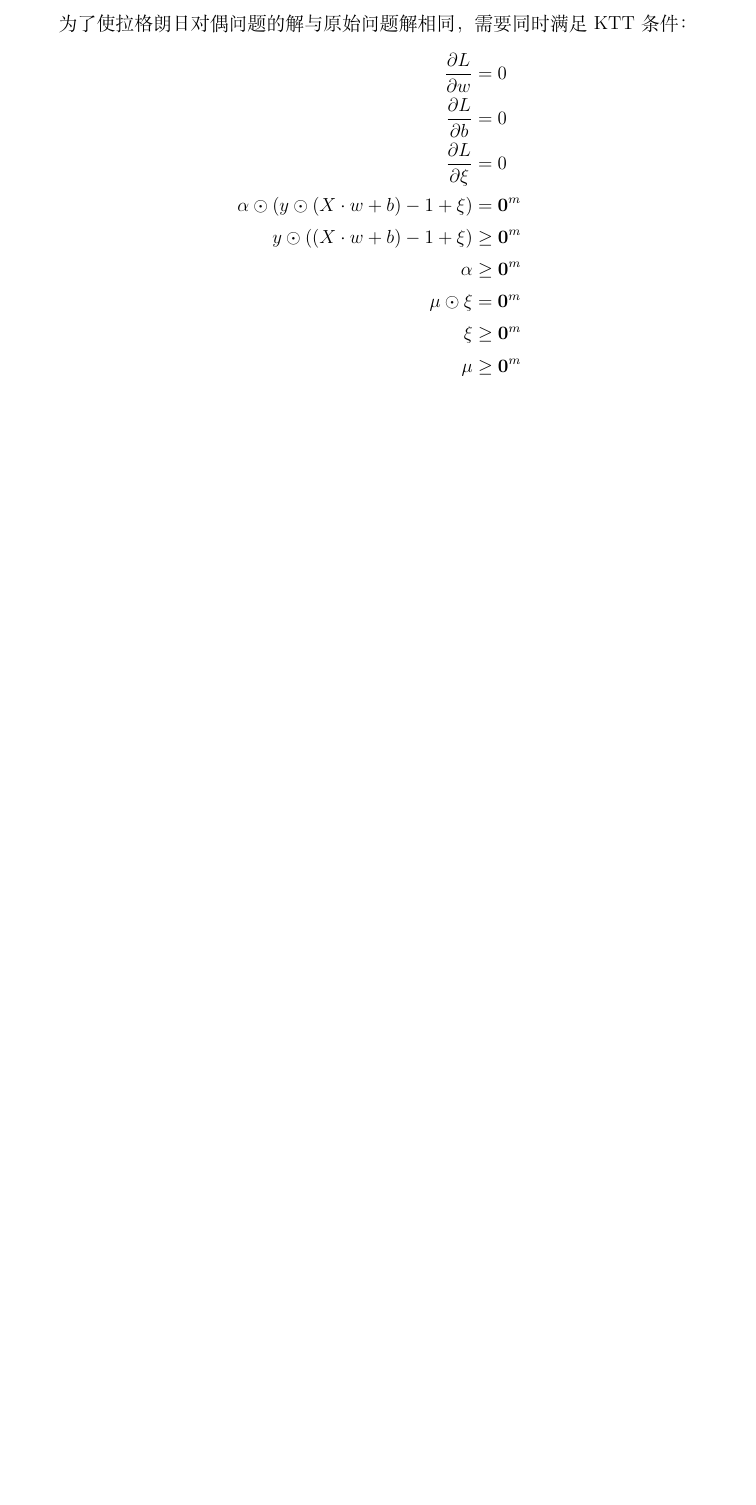
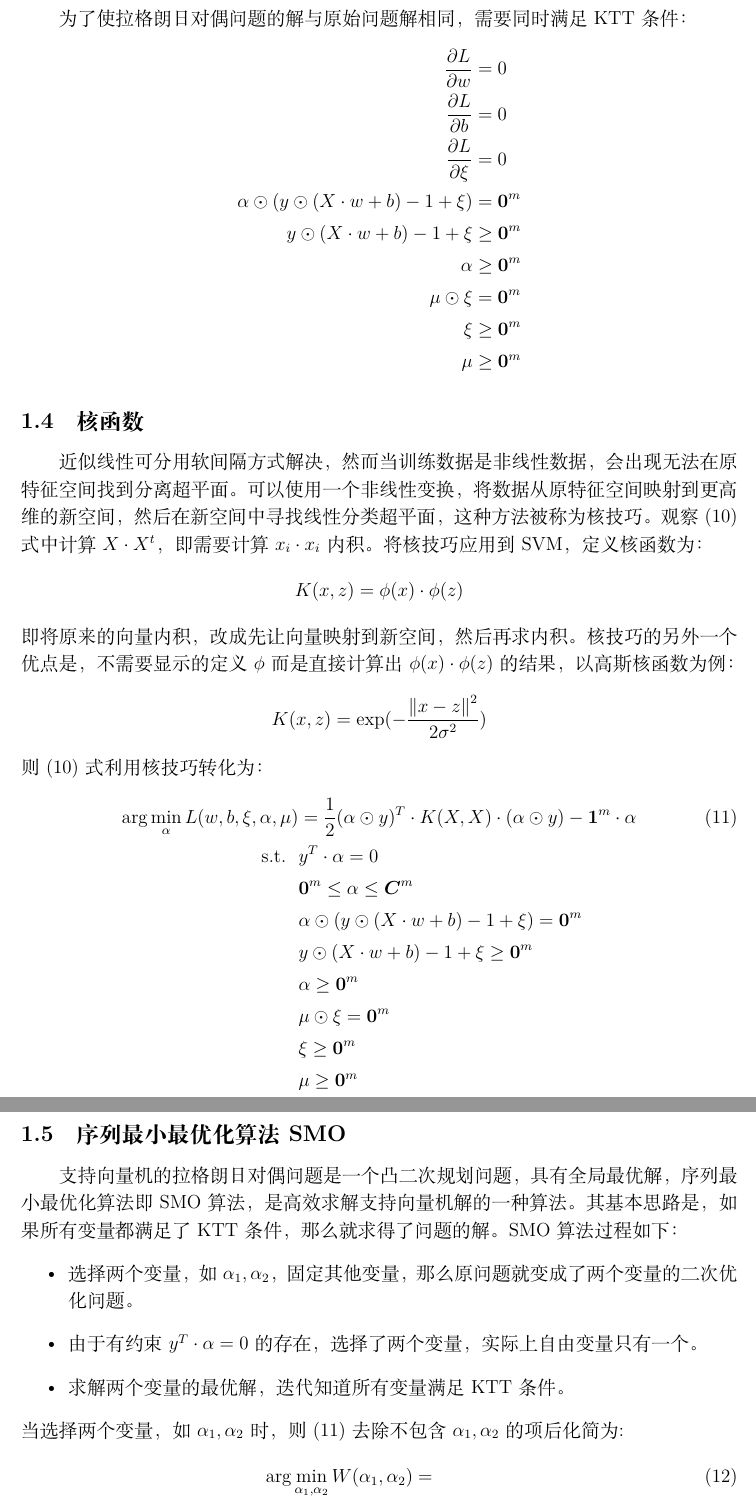
Before and after one commit to fanchy/ai, a LaTeX document (svm/svm.tex): part of page 6 of 6 before the commit and two parts of pages 7 and 8 of 8 after it, the two joined at a grey line, cut so that both start at the same text, the shorter picture padded with empty space. Compiled offline with XeLaTeX.

Commit message:
svm latex

```diff
--- a/svm/svm.tex
+++ b/svm/svm.tex
@@ -201,11 +212,53 @@ $C - \alpha - u   = \boldsymbol{0} $、$ \alpha_i \geq 0 $ 、$u_i \geq 0 $约
     \frac{\partial L}{\partial b} &= 0 \nonumber \\
     \frac{\partial L}{\partial \xi} &= 0 \nonumber \\
     {\alpha} \odot  (y \odot (X \cdot w + b) - 1 + \xi) &= \boldsymbol{0}^m \nonumber \\
-    y \odot ((X \cdot w + b) - 1  + \xi) &\geq \boldsymbol{0}^m \nonumber \\
+    y \odot (X \cdot w + b) - 1  + \xi &\geq \boldsymbol{0}^m \nonumber \\
     {\alpha} &\geq \boldsymbol{0}^m  \nonumber \\
     \mu \odot \xi &=  \boldsymbol{0}^m \nonumber \\
     \xi &\geq \boldsymbol{0}^m  \nonumber \\
     \mu &\geq \boldsymbol{0}^m  \nonumber
+\end{align}
+
+
+
+\subsection{核函数}
+近似线性可分用软间隔方式解决，然而当训练数据是非线性数据，会出现无法在原特征空间找到分离超平面。可以使用
+一个非线性变换，将数据从原特征空间映射到更高维的新空间，然后在新空间中寻找线性分类超平面，这种方法被称为
+核技巧。观察 \eqref{eq10} 式中计算$X \cdot X^t $，即需要计算 $x_i \cdot x_i$内积。将核技巧应用到SVM，
+定义核函数为：
+\begin{align*}
+K(x, z) &=  \phi(x) \cdot \phi(z)
+\end{align*}
+即将原来的向量内积，改成先让向量映射到新空间，然后再求内积。核技巧的另外一个优点是，不需要显示的定义$\phi$
+而是直接计算出 $\phi(x) \cdot \phi(z)$的结果，以高斯核函数为例：
+\begin{align*}
+    K(x, z) &=  \exp ( -\frac{\left\|x-z\right\|^2}{2\sigma^2 })
+\end{align*}
+则 \eqref{eq10} 式利用核技巧转化为：
+\begin{align}
+    \mathop{\arg\min_{\alpha}}  L(w, b, \xi, {\alpha}, \mu) &= \frac{1}{2}(\alpha \odot y)^T \cdot K(X, X) \cdot (\alpha \odot y) - \boldsymbol{1}^m \cdot \alpha \label{eq11}\\
+    \mathrm{ s.t. }\ \   &y^T \cdot \alpha = 0 \nonumber \\
+    & \boldsymbol{0}^m \leq \alpha \leq \boldsymbol{C}^m \nonumber \\
+    &{\alpha} \odot  (y \odot (X \cdot w + b) - 1 + \xi) = \boldsymbol{0}^m \nonumber \\
+    &y \odot (X \cdot w + b) - 1  + \xi \geq \boldsymbol{0}^m \nonumber \\
+    &{\alpha} \geq \boldsymbol{0}^m  \nonumber \\
+    &\mu \odot \xi =  \boldsymbol{0}^m \nonumber \\
+    &\xi \geq \boldsymbol{0}^m  \nonumber \\
+    &\mu \geq \boldsymbol{0}^m  \nonumber
+\end{align}
+
+\subsection{序列最小最优化算法SMO}
+支持向量机的拉格朗日对偶问题是一个凸二次规划问题，具有全局最优解，序列最小最优化算法即SMO算法，是高效求解
+支持向量机解的一种算法。其基本思路是，如果所有变量都满足了KTT条件，那么就求得了问题的解。SMO算法过程如下：
+\begin{itemize}
+    \item 选择两个变量，如$\alpha_1,\alpha_2$，固定其他变量，那么原问题就变成了两个变量的二次优化问题。
+    \item 由于有约束$y^T \cdot \alpha = 0$的存在，选择了两个变量，实际上自由变量只有一个。
+    \item 求解两个变量的最优解，迭代知道所有变量满足KTT条件。
+\end{itemize}
+当选择两个变量，如$\alpha_1,\alpha_2$时，则 \eqref{eq11} 去除不包含 $\alpha_1,\alpha_2$ 的项后化简为:
+\begin{align}
+    \mathop{\arg\min_{\alpha_1, \alpha_2}}  W(\alpha_1, \alpha_2) &=  \label{eq12} \\
+    \mathrm{ s.t. }\ \   &y^T \cdot \alpha = 0 \nonumber
 \end{align}
 
 End!!
```
Also changed, not shown: svm/svm.pdf, svm/svm.tex (23 more changed lines).
